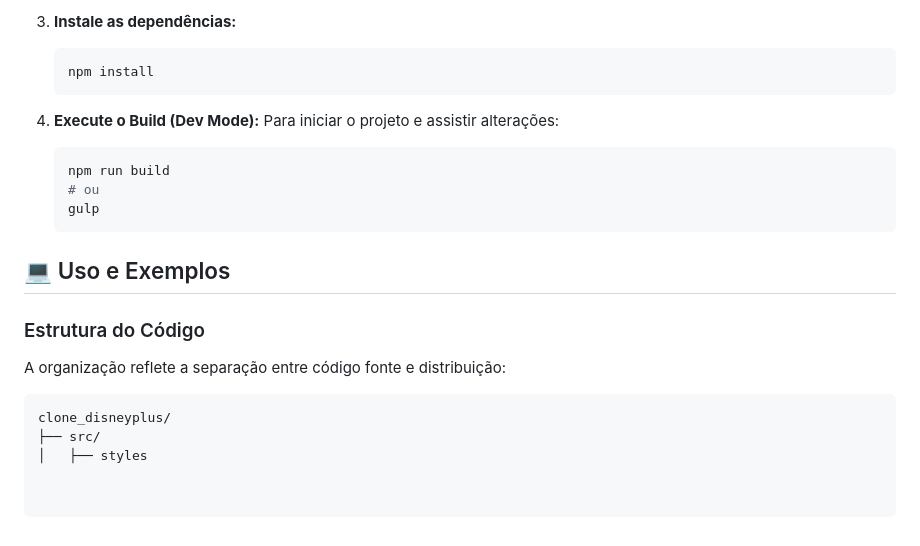
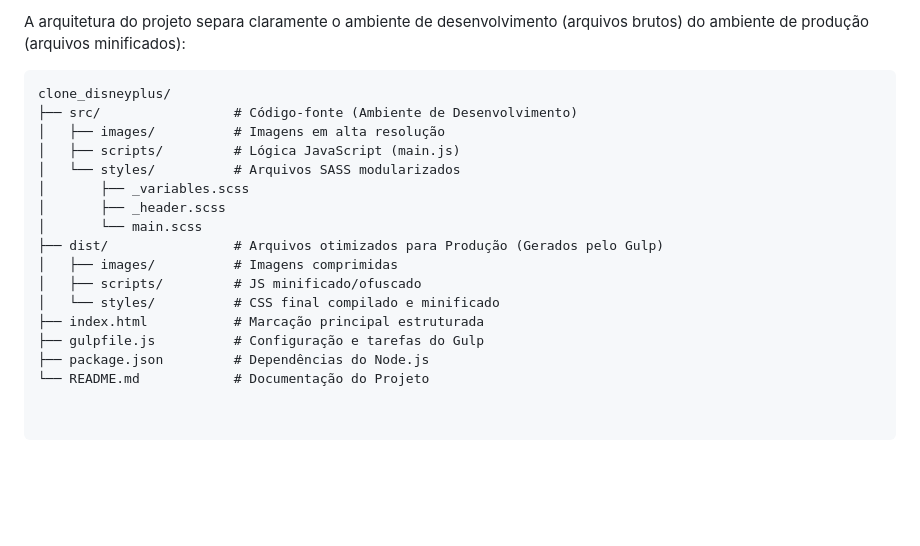
Before and after one commit to DouglassenG/clone_disneyplus, a Markdown page: README.md, the part around one of its changes. Drawn GitHub-style; blank space fills up the shorter version.

````diff
--- a/README.md
+++ b/README.md
@@ -67,22 +44,19 @@ O projeto utiliza Node.js para gerenciar as dependências de automação.
-3.  **Instale as dependências:**
-    ```bash
-    npm install
-    ```
-
-4.  **Execute o Build (Dev Mode):**
-    Para iniciar o projeto e assistir alterações:
-    ```bash
-    npm run build
-    # ou
-    gulp
-    ```
-
-## 💻 Uso e Exemplos
-
-### Estrutura do Código
-A organização reflete a separação entre código fonte e distribuição:
+A arquitetura do projeto separa claramente o ambiente de desenvolvimento (arquivos brutos) do ambiente de produção (arquivos minificados):
 
 ```text
 clone_disneyplus/
-├── src/
-│   ├── styles
+├── src/                 # Código-fonte (Ambiente de Desenvolvimento)
+│   ├── images/          # Imagens em alta resolução
+│   ├── scripts/         # Lógica JavaScript (main.js)
+│   └── styles/          # Arquivos SASS modularizados
+│       ├── _variables.scss
+│       ├── _header.scss
+│       └── main.scss
+├── dist/                # Arquivos otimizados para Produção (Gerados pelo Gulp)
+│   ├── images/          # Imagens comprimidas
+│   ├── scripts/         # JS minificado/ofuscado
+│   └── styles/          # CSS final compilado e minificado
+├── index.html           # Marcação principal estruturada
+├── gulpfile.js          # Configuração e tarefas do Gulp
+├── package.json         # Dependências do Node.js
+└── README.md            # Documentação do Projeto
````
Also changed, not shown: other parts of README.md (+22 -45 lines).
